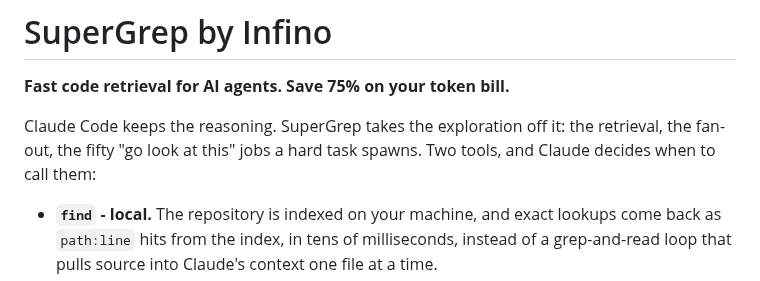
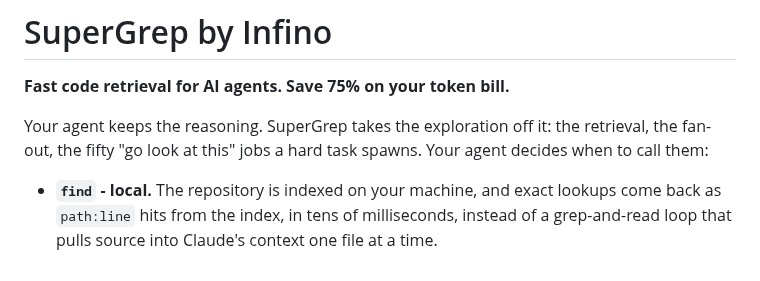
Before and after one commit to infino-ai/code-context, a Markdown page: README.md, the part around the change. Drawn GitHub-style.

Commit message:
Update README for clarity and personalization

```diff
--- a/README.md
+++ b/README.md
@@ -10,9 +10,9 @@
 
 **Fast code retrieval for AI agents. Save 75% on your token bill.**
 
-Claude Code keeps the reasoning. SuperGrep takes the exploration off
+Your agent keeps the reasoning. SuperGrep takes the exploration off
 it: the retrieval, the fan-out, the fifty "go look at this" jobs a hard task
-spawns. Two tools, and Claude decides when to call them:
+spawns. Your agent decides when to call them:
 
 - **`find` - local.** The repository is indexed on your machine, and exact
   lookups come back as `path:line` hits from the index, in tens of
```
